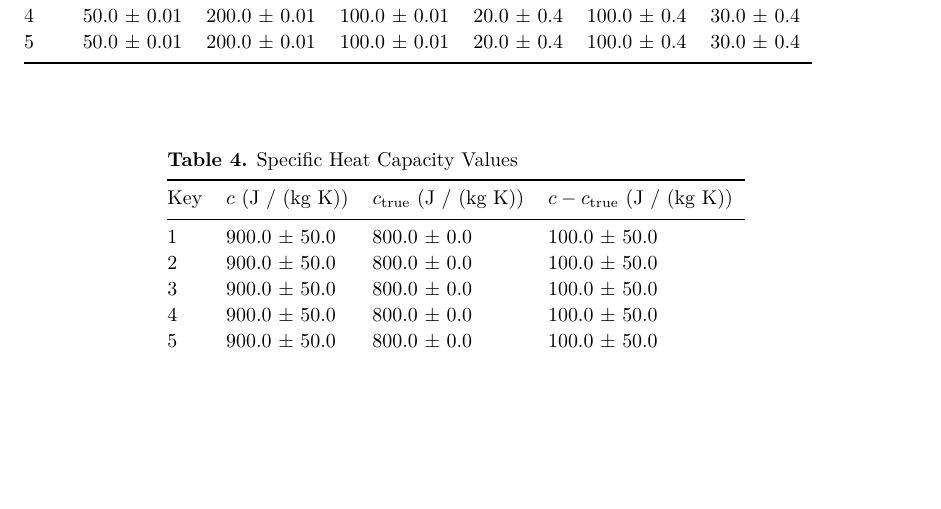
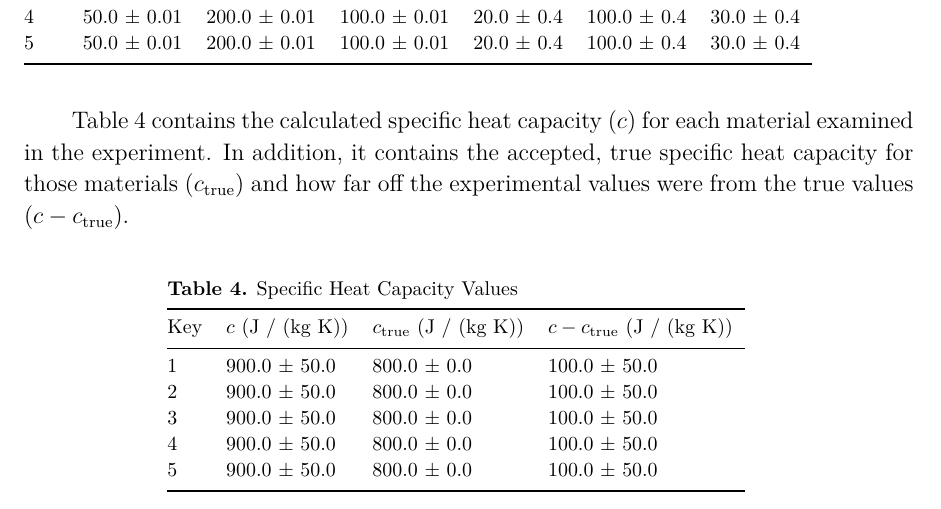
Before and after one commit to VinEdw/latex-physics-reports, a LaTeX paper (specific-heat-capacity-lab/specific-heat-capacity-report.tex): part of page 3 of 5, cut so that both start at the same text, the shorter picture padded with empty space. The pictures show the PDF file specific-heat-capacity-lab/specific-heat-capacity-report.pdf that the author committed with the source.

Commit message:
specific heat table description added

```diff
--- a/specific-heat-capacity-lab/specific-heat-capacity-report.tex
+++ b/specific-heat-capacity-lab/specific-heat-capacity-report.tex
@@ -103,6 +103,9 @@ Key & \mch{$m_c$ (g)} & \mch{$m_{cw}$ (g)} & \mch{$m_m$ (g)} & \mch{$T_{iw}$ (
 5   & 50&0 & 0&01     & 200&0 & 0&01     & 100&0 & 0&01    & 20&0 & 0&4       & 100&0 & 0&4      & 30&0 & 0&4      \\
 \br
 \end{tabular}\end{table}\normalsize
+
+Table \ref{tab:specificheat} contains the calculated specific heat capacity ($c$) for each material examined in the experiment.
+In addition, it contains the accepted, true specific heat capacity for those materials ($c_\mathrm{true}$) and how far off the experimental values were from the true values ($c - c_\mathrm{true}$).
 
 \begin{table}[htbp]
 \caption{\label{tab:specificheat}
```
Also changed, not shown: specific-heat-capacity-lab/specific-heat-capacity-report.pdf.
